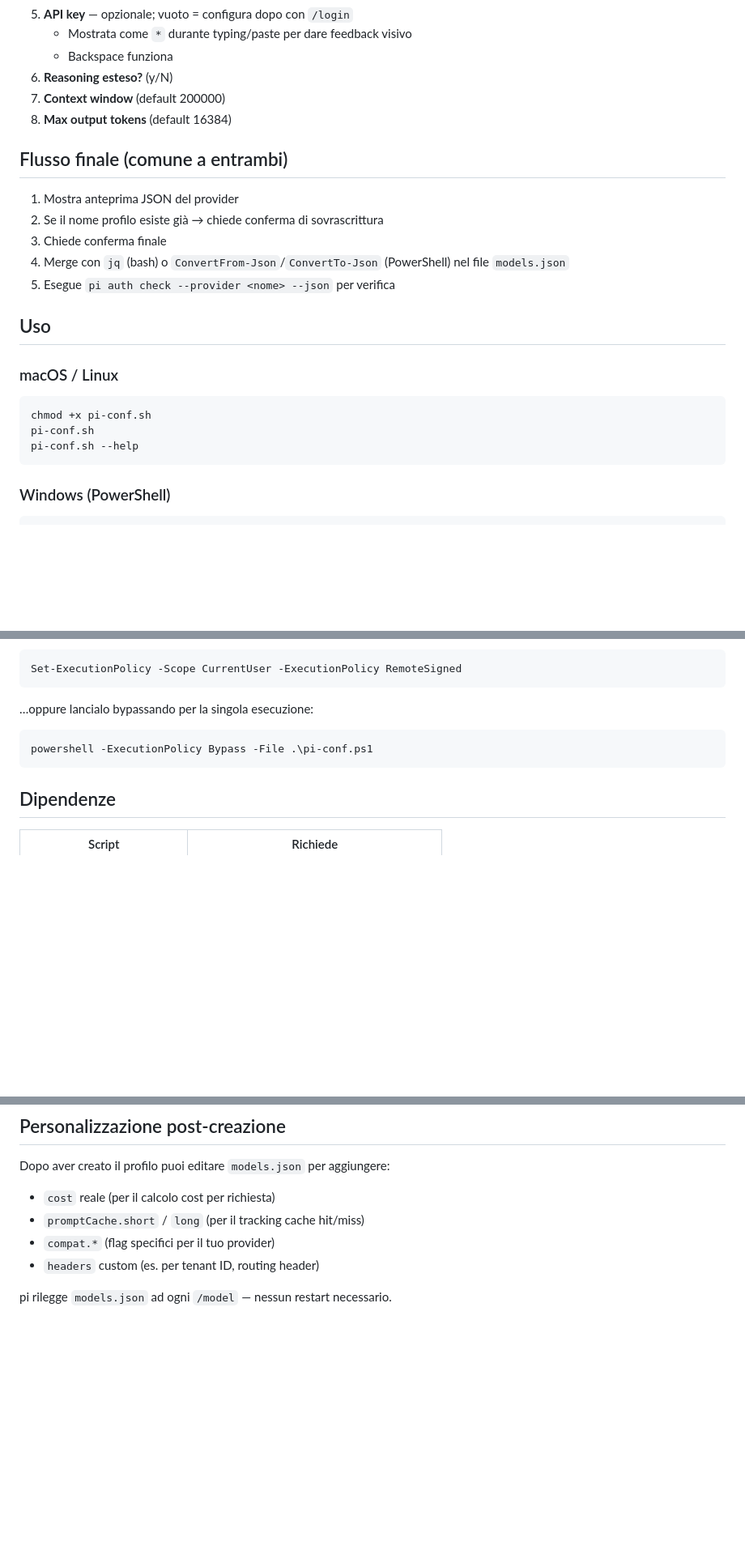
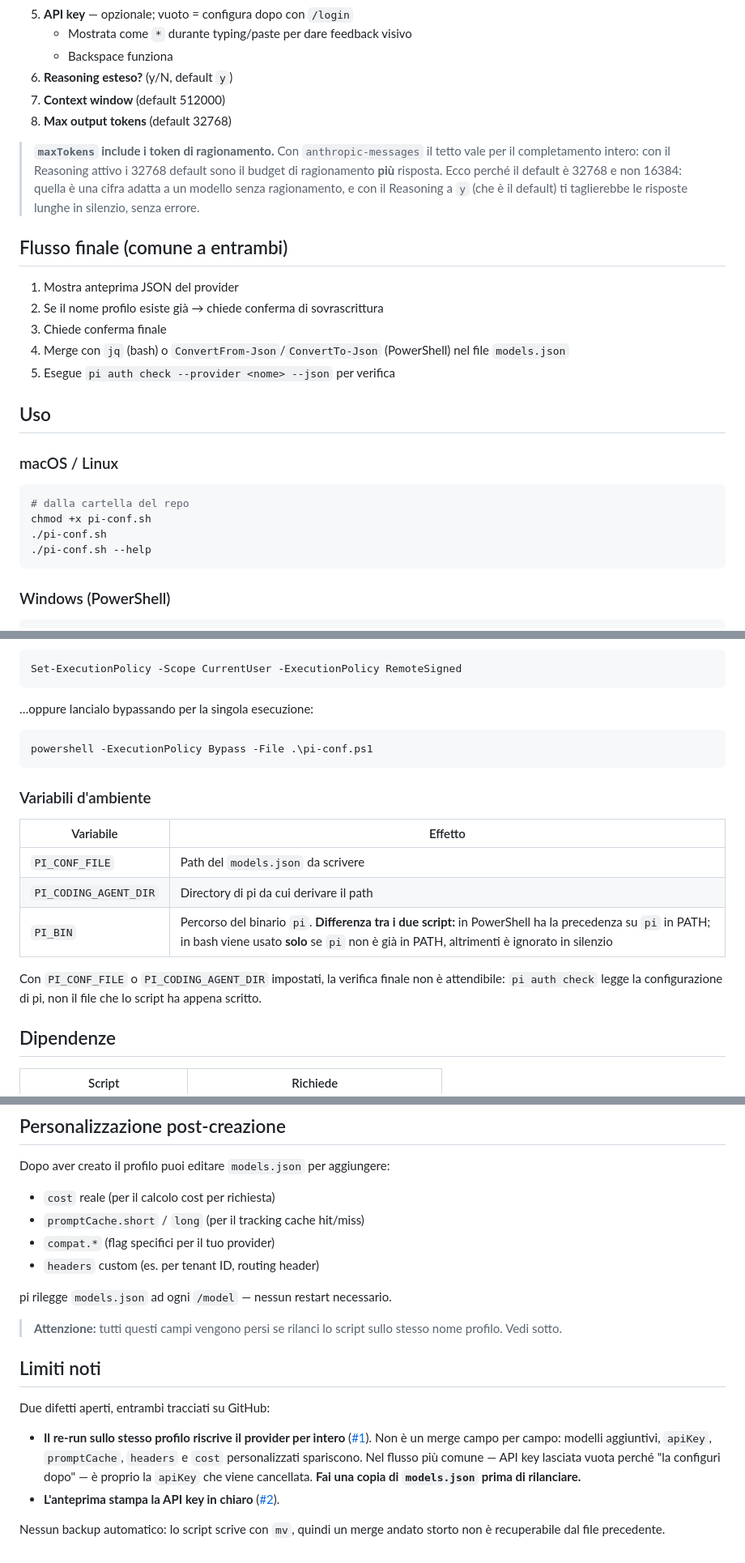
Before and after one commit to ALF-Robotics/pi-configurator, a Markdown page: README.md, 3 parts joined by grey strips. Shown at 81% size. Rendered like a GitHub page; blank space fills up the shorter version.

Commit message:
docs: document current behaviour, env vars and known limits
Eight corrections, each checked against the code:

- the header claimed a merge with no overwrite; it is a provider-level
  replace, so a re-run on an existing name drops additional models,
  apiKey, promptCache, headers and custom cost
- documented why 32768 is the default, so it does not get lowered again
  without the reasoning budget in mind
- usage examples pointed at ~/Desktop/pi-configurator, which is not
  where the repo lives
- the JSON sample carried a real key prefix and suffix; replaced with a
  neutral placeholder
- added the environment variables table, including that PI_BIN is only
  honoured in bash when pi is absent from PATH, while PowerShell gives
  it precedence
- noted that the terminal preview echoes the api key in cleartext
- added Limiti noti pointing at issues #1 and #2, with a warning to copy
  models.json before re-running: the post-customization section told
  users to hand-edit promptCache, headers and cost without saying a
  re-run wipes them

````diff
--- a/README.md
+++ b/README.md
@@ -30,9 +32,16 @@ Entrambi gli script sono interattivi e chiedono 8 cose:
 5. **API key** — opzionale; vuoto = configura dopo con `/login`
    - Mostrata come `*` durante typing/paste per dare feedback visivo
    - Backspace funziona
-6. **Reasoning esteso?** (y/N)
-7. **Context window** (default 200000)
-8. **Max output tokens** (default 16384)
+6. **Reasoning esteso?** (y/N, default `y`)
+7. **Context window** (default 512000)
+8. **Max output tokens** (default 32768)
+
+> **`maxTokens` include i token di ragionamento.** Con `anthropic-messages` il
+> tetto vale per il completamento intero: con il Reasoning attivo i 32768
+> default sono il budget di ragionamento **più** risposta. Ecco perché il
+> default è 32768 e non 16384: quella è una cifra adatta a un modello senza
+> ragionamento, e con il Reasoning a `y` (che è il default) ti taglierebbe le
+> risposte lunghe in silenzio, senza errore.
 
 ## Flusso finale (comune a entrambi)
 
@@ -47,9 +56,10 @@ Entrambi gli script sono interattivi e chiedono 8 cose:
 ### macOS / Linux
 
 ```bash
+# dalla cartella del repo
 chmod +x pi-conf.sh
-pi-conf.sh
-pi-conf.sh --help
+./pi-conf.sh
+./pi-conf.sh --help
 ```
 
 ### Windows (PowerShell)
@@ -72,6 +82,18 @@ Set-ExecutionPolicy -Scope CurrentUser -ExecutionPolicy RemoteSigned
 powershell -ExecutionPolicy Bypass -File .\pi-conf.ps1
 ```
 
+### Variabili d'ambiente
+
+| Variabile | Effetto |
+|---|---|
+| `PI_CONF_FILE` | Path del `models.json` da scrivere |
+| `PI_CODING_AGENT_DIR` | Directory di pi da cui derivare il path |
+| `PI_BIN` | Percorso del binario `pi`. **Differenza tra i due script:** in PowerShell ha la precedenza su `pi` in PATH; in bash viene usato **solo** se `pi` non è già in PATH, altrimenti è ignorato in silenzio |
+
+Con `PI_CONF_FILE` o `PI_CODING_AGENT_DIR` impostati, la verifica finale non
+è attendibile: `pi auth check` legge la configurazione di pi, non il file che
+lo script ha appena scritto.
+
 ## Dipendenze
 
 | Script | Richiede |
@@ -120,3 +144,22 @@ Dopo aver creato il profilo puoi editare `models.json` per aggiungere:
 - `headers` custom (es. per tenant ID, routing header)
 
 pi rilegge `models.json` ad ogni `/model` — nessun restart necessario.
+
+> **Attenzione:** tutti questi campi vengono persi se rilanci lo script sullo
+> stesso nome profilo. Vedi sotto.
+
+## Limiti noti
+
+Due difetti aperti, entrambi tracciati su GitHub:
+
+- **Il re-run sullo stesso profilo riscrive il provider per intero**
+  ([#1](https://github.com/ALF-Robotics/pi-configurator/issues/1)). Non è un
+  merge campo per campo: modelli aggiuntivi, `apiKey`, `promptCache`,
+  `headers` e `cost` personalizzati spariscono. Nel flusso più comune — API
+  key lasciata vuota perché "la configuri dopo" — è proprio la `apiKey` che
+  viene cancellata. **Fai una copia di `models.json` prima di rilanciare.**
+- **L'anteprima stampa la API key in chiaro**
+  ([#2](https://github.com/ALF-Robotics/pi-configurator/issues/2)).
+
+Nessun backup automatico: lo script scrive con `mv`, quindi un merge andato
+storto non è recuperabile dal file precedente.
````
Also changed, not shown: other parts of README.md (+7 -3 lines).
